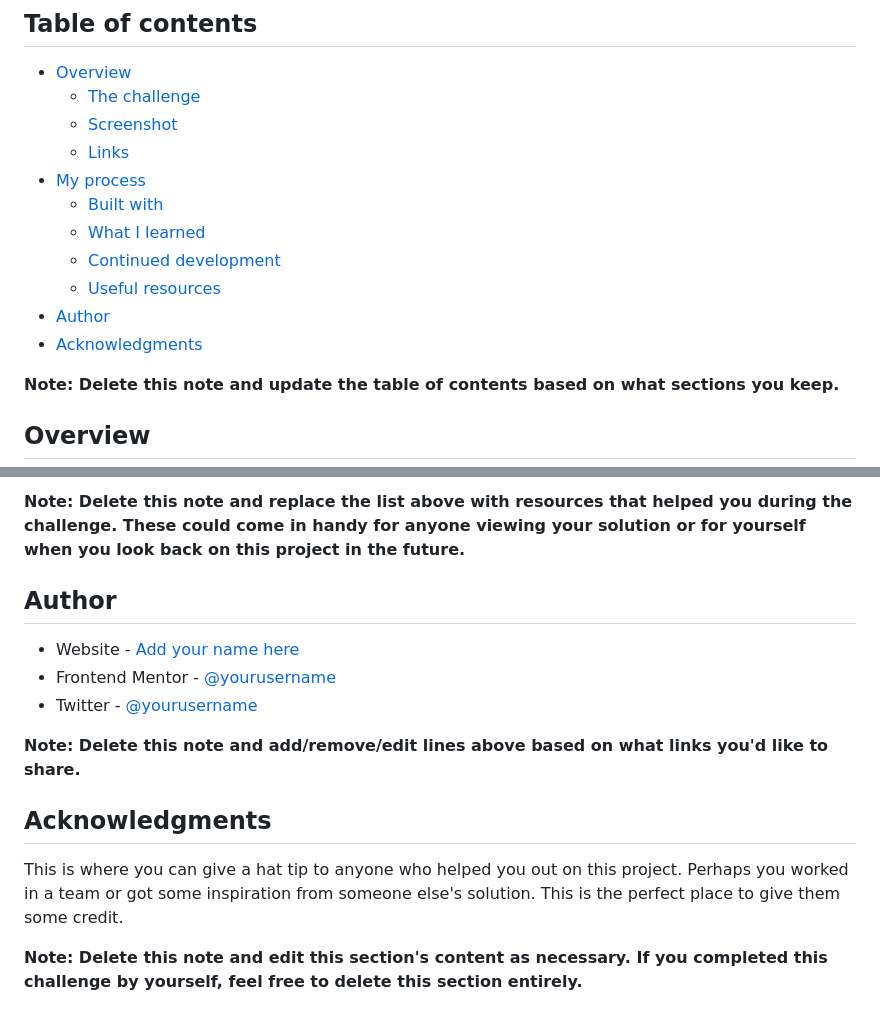
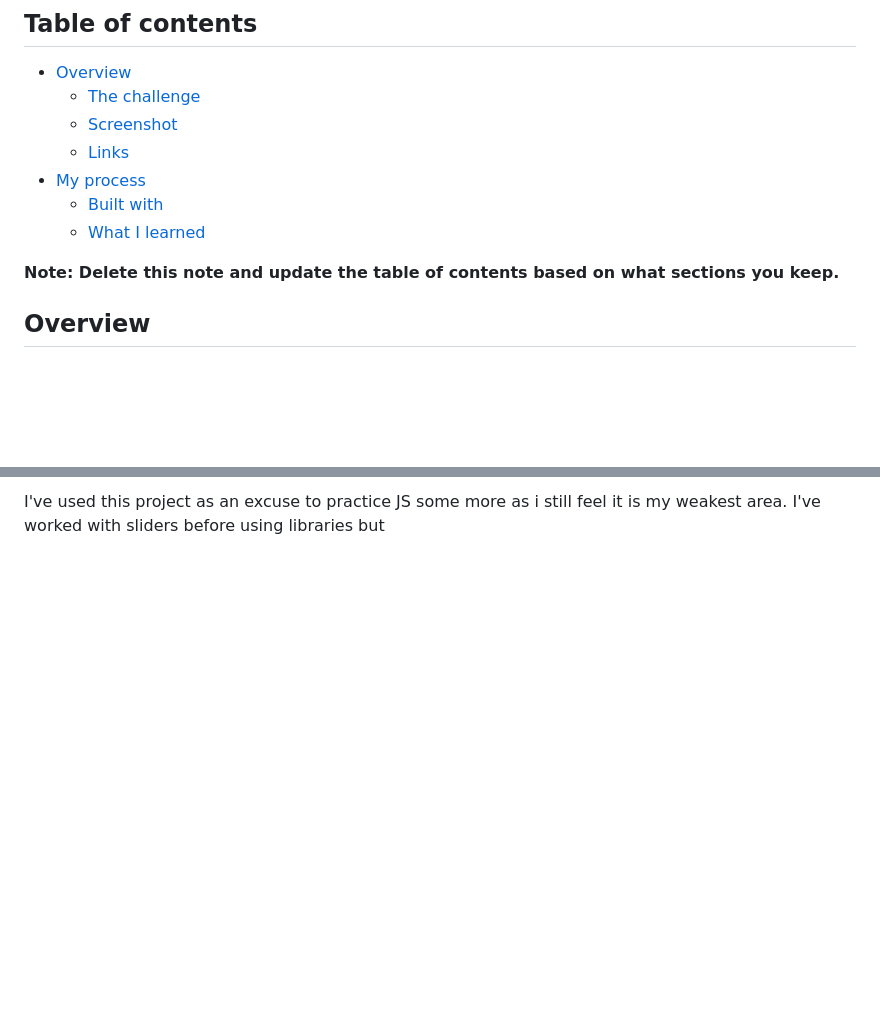
Before and after one commit to MH-WebDev/manage-landing-page-master, a Markdown page: README-template.md, 2 parts joined by grey strips. Rendered like a GitHub page; blank space fills up the shorter version.

```diff
--- a/README-template.md
+++ b/README-template.md
@@ -11,10 +11,6 @@ This is a solution to the [Manage landing page challenge on Frontend Mentor](htt
 - [My process](#my-process)
   - [Built with](#built-with)
   - [What I learned](#what-i-learned)
-  - [Continued development](#continued-development)
-  - [Useful resources](#useful-resources)
-- [Author](#author)
-- [Acknowledgments](#acknowledgments)
 
 **Note: Delete this note and update the table of contents based on what sections you keep.**
 
@@ -101,15 +53 @@ Use this section to outline areas that you want to continue focusing on in futur
-**Note: Delete this note and replace the list above with resources that helped you during the challenge. These could come in handy for anyone viewing your solution or for yourself when you look back on this project in the future.**
-
-## Author
-
-- Website - [Add your name here](https://www.your-site.com)
-- Frontend Mentor - [@yourusername](https://www.frontendmentor.io/profile/yourusername)
-- Twitter - [@yourusername](https://www.twitter.com/yourusername)
-
-**Note: Delete this note and add/remove/edit lines above based on what links you'd like to share.**
-
-## Acknowledgments
-
-This is where you can give a hat tip to anyone who helped you out on this project. Perhaps you worked in a team or got some inspiration from someone else's solution. This is the perfect place to give them some credit.
-
-**Note: Delete this note and edit this section's content as necessary. If you completed this challenge by yourself, feel free to delete this section entirely.**
+I've used this project as an excuse to practice JS some more as i still feel it is my weakest area. I've worked with sliders before using libraries but
```
Also changed, not shown: other parts of README-template.md (+5 -49 lines), images/Screenshot-Desktop.png (added), images/Screenshot-Mobile.png (added), 3 other files.
